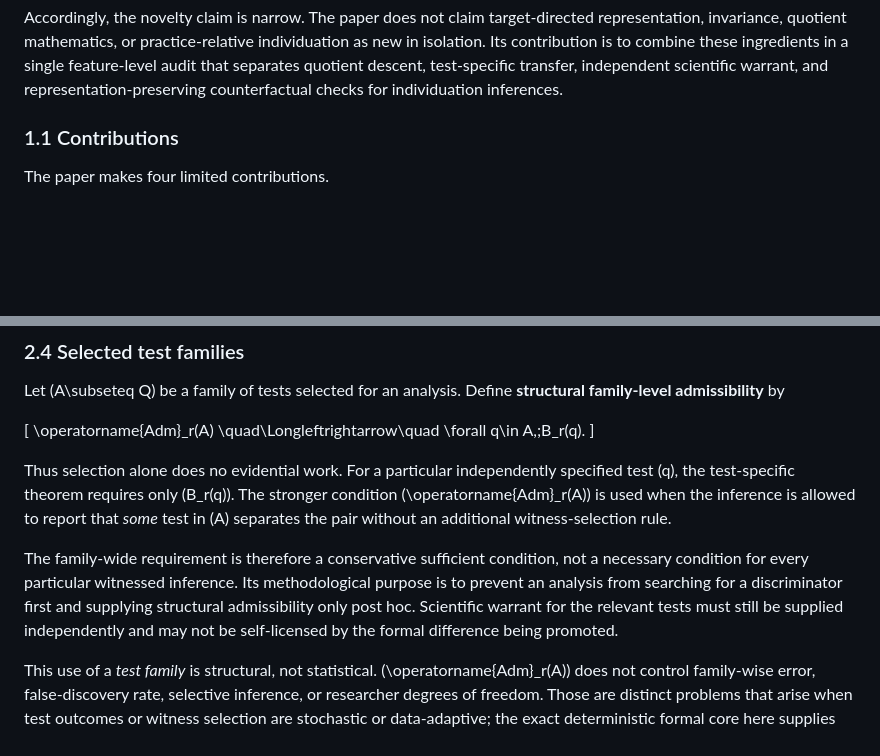
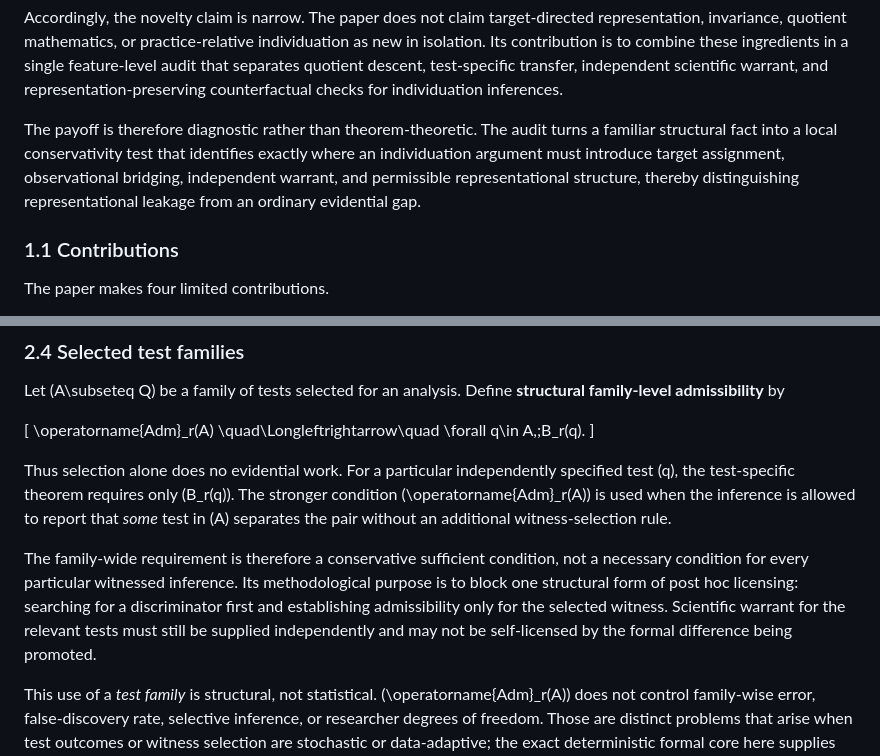
Before and after one commit to rinsakamo/relay-theory, a Markdown page: paper/paper-1-draft-en.md, 2 parts joined by grey strips. Drawn GitHub-style; blank space fills up the shorter version.

Commit message:
Synchronize final English minor edits

```diff
--- a/paper/paper-1-draft-en.md
+++ b/paper/paper-1-draft-en.md
@@ -64,6 +64,8 @@ This separation motivates what we call a practical **counterfactual relevance au
 The bibliographic case makes the logic easy to see, but by itself it could be dismissed as a bookkeeping or data-integration problem. Section 3 therefore uses molecular counting as a cross-domain scientific stress test. The same distinction then returns in evidence synthesis, where reports, studies, estimates, and independent evidence units must not be conflated. The progression is deliberate: intuitive record linkage, experimental measurement, and finally literature-scale inference.
 
 Accordingly, the novelty claim is narrow. The paper does not claim target-directed representation, invariance, quotient mathematics, or practice-relative individuation as new in isolation. Its contribution is to combine these ingredients in a single feature-level audit that separates quotient descent, test-specific transfer, independent scientific warrant, and representation-preserving counterfactual checks for individuation inferences.
+
+The payoff is therefore diagnostic rather than theorem-theoretic. The audit turns a familiar structural fact into a local conservativity test that identifies exactly where an individuation argument must introduce target assignment, observational bridging, independent warrant, and permissible representational structure, thereby distinguishing representational leakage from an ordinary evidential gap.
 
 ### 1.1 Contributions
 
@@ -242,7 +244,7 @@ Let \(A\subseteq Q\) be a family of tests selected for an analysis. Define **str
 
 Thus selection alone does no evidential work. For a particular independently specified test \(q\), the test-specific theorem requires only \(B_r(q)\). The stronger condition \(\operatorname{Adm}_r(A)\) is used when the inference is allowed to report that *some* test in \(A\) separates the pair without an additional witness-selection rule.
 
-The family-wide requirement is therefore a conservative sufficient condition, not a necessary condition for every particular witnessed inference. Its methodological purpose is to prevent an analysis from searching for a discriminator first and supplying structural admissibility only post hoc. Scientific warrant for the relevant tests must still be supplied independently and may not be self-licensed by the formal difference being promoted.
+The family-wide requirement is therefore a conservative sufficient condition, not a necessary condition for every particular witnessed inference. Its methodological purpose is to block one structural form of post hoc licensing: searching for a discriminator first and establishing admissibility only for the selected witness. Scientific warrant for the relevant tests must still be supplied independently and may not be self-licensed by the formal difference being promoted.
 
 This use of a *test family* is structural, not statistical. \(\operatorname{Adm}_r(A)\) does not control family-wise error, false-discovery rate, selective inference, or researcher degrees of freedom. Those are distinct problems that arise when test outcomes or witness selection are stochastic or data-adaptive; the exact deterministic formal core here supplies no multiplicity correction.
 
```
